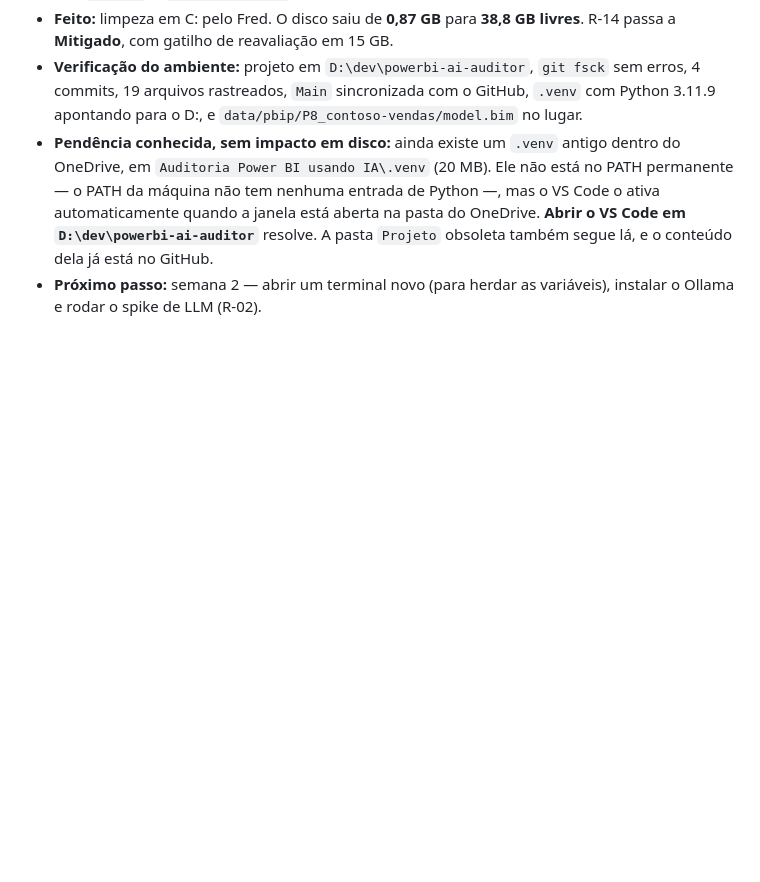
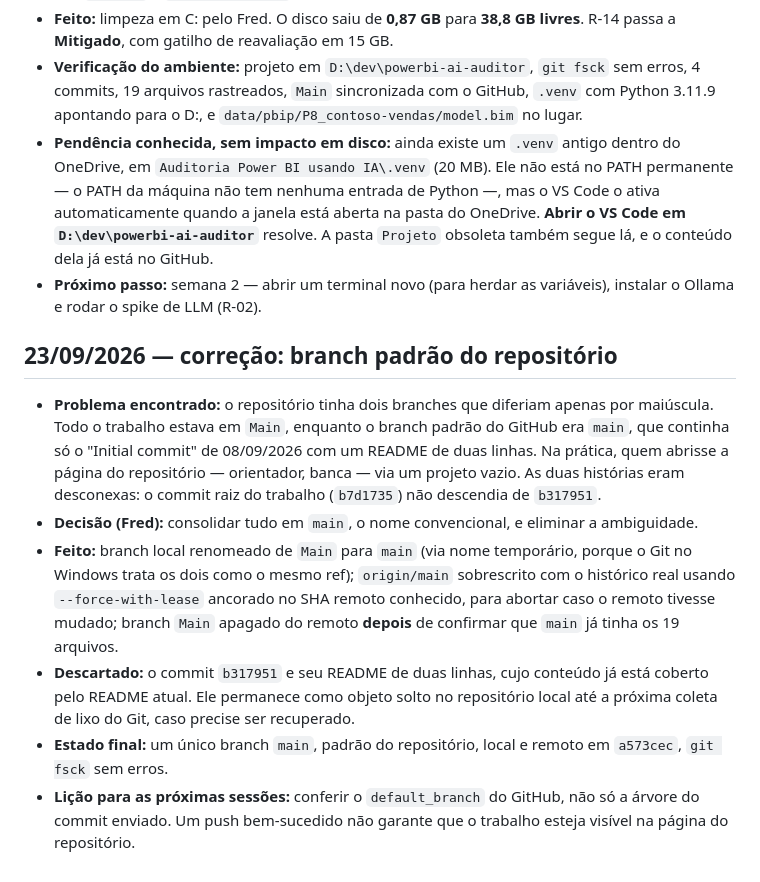
Before and after one commit to FredLisboa77/PUC-RIO_TCC, a Markdown page: docs/project/progress-log.md, the part around the change. Rendered like a GitHub page; blank space fills up the shorter version.

Commit message:
docs: consolida o repositorio no branch main
O trabalho estava em Main (maiusculo) enquanto o branch padrao do
GitHub era main (minusculo), com apenas o Initial commit e um README
de duas linhas. Quem abrisse a pagina do repositorio via um projeto
vazio.

- Branch local renomeado de Main para main.
- origin/main sobrescrito com o historico real, com force-with-lease
  ancorado no SHA remoto conhecido.
- Branch Main apagado do remoto apos confirmar que main tinha os
  19 arquivos.
- Descartado o commit b317951; seu README ja esta coberto pelo atual.

```diff
--- a/docs/project/progress-log.md
+++ b/docs/project/progress-log.md
@@ -112,3 +112,12 @@ Painel de Vendas (PBIP)
 - **Verificação do ambiente:** projeto em `D:\dev\powerbi-ai-auditor`, `git fsck` sem erros, 4 commits, 19 arquivos rastreados, `Main` sincronizada com o GitHub, `.venv` com Python 3.11.9 apontando para o D:, e `data/pbip/P8_contoso-vendas/model.bim` no lugar.
 - **Pendência conhecida, sem impacto em disco:** ainda existe um `.venv` antigo dentro do OneDrive, em `Auditoria Power BI usando IA\.venv` (20 MB). Ele não está no PATH permanente — o PATH da máquina não tem nenhuma entrada de Python —, mas o VS Code o ativa automaticamente quando a janela está aberta na pasta do OneDrive. **Abrir o VS Code em `D:\dev\powerbi-ai-auditor`** resolve. A pasta `Projeto` obsoleta também segue lá, e o conteúdo dela já está no GitHub.
 - **Próximo passo:** semana 2 — abrir um terminal novo (para herdar as variáveis), instalar o Ollama e rodar o spike de LLM (R-02).
+
+## 23/09/2026 — correção: branch padrão do repositório
+
+- **Problema encontrado:** o repositório tinha dois branches que diferiam apenas por maiúscula. Todo o trabalho estava em `Main`, enquanto o branch padrão do GitHub era `main`, que continha só o "Initial commit" de 08/09/2026 com um README de duas linhas. Na prática, quem abrisse a página do repositório — orientador, banca — via um projeto vazio. As duas histórias eram desconexas: o commit raiz do trabalho (`b7d1735`) não descendia de `b317951`.
+- **Decisão (Fred):** consolidar tudo em `main`, o nome convencional, e eliminar a ambiguidade.
+- **Feito:** branch local renomeado de `Main` para `main` (via nome temporário, porque o Git no Windows trata os dois como o mesmo ref); `origin/main` sobrescrito com o histórico real usando `--force-with-lease` ancorado no SHA remoto conhecido, para abortar caso o remoto tivesse mudado; branch `Main` apagado do remoto **depois** de confirmar que `main` já tinha os 19 arquivos.
+- **Descartado:** o commit `b317951` e seu README de duas linhas, cujo conteúdo já está coberto pelo README atual. Ele permanece como objeto solto no repositório local até a próxima coleta de lixo do Git, caso precise ser recuperado.
+- **Estado final:** um único branch `main`, padrão do repositório, local e remoto em `a573cec`, `git fsck` sem erros.
+- **Lição para as próximas sessões:** conferir o `default_branch` do GitHub, não só a árvore do commit enviado. Um push bem-sucedido não garante que o trabalho esteja visível na página do repositório.
```
